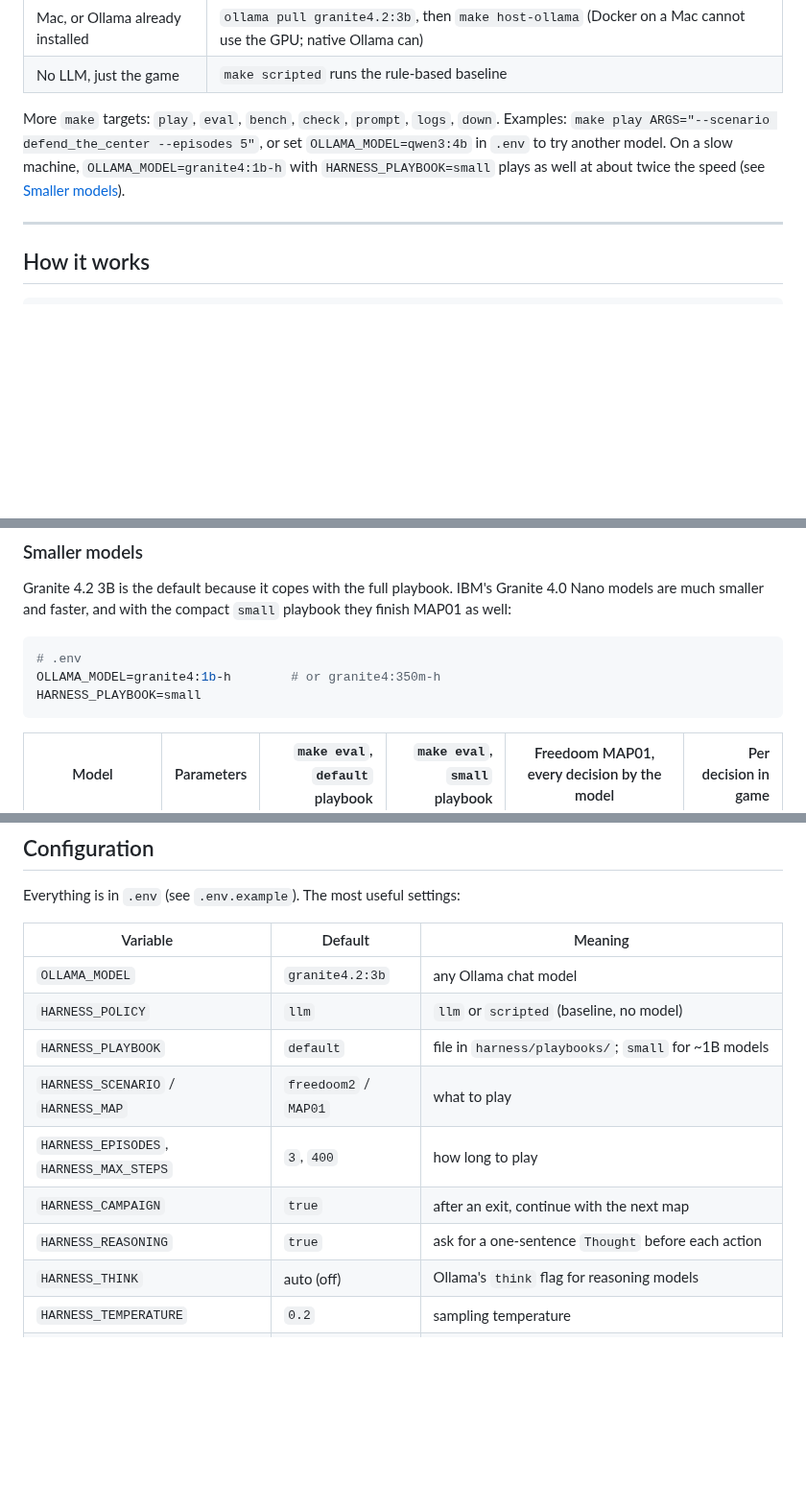
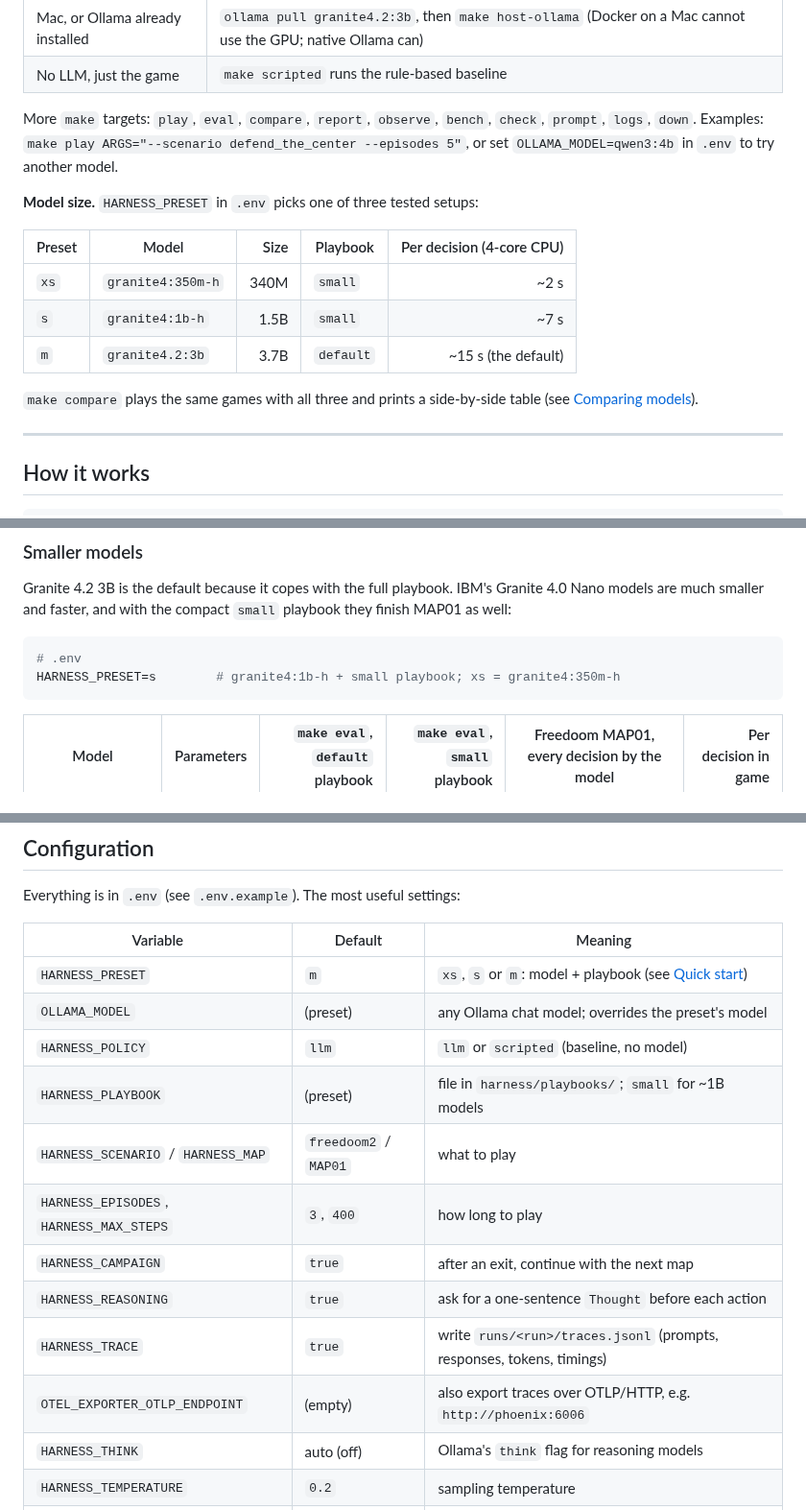
Before and after one commit to ale-sanchez-g/si-harness-4-doom, a Markdown page: README.md, 3 parts joined by grey strips. Shown at 96% size. GitHub-like rendering; blank space fills up the shorter version.

````diff
--- a/README.md
+++ b/README.md
@@ -50,11 +50,21 @@ that Ollama reuses the cached prompt and each turn only processes a short report
 | Mac, or Ollama already installed | `ollama pull granite4.2:3b`, then `make host-ollama` (Docker on a Mac cannot use the GPU; native Ollama can) |
 | No LLM, just the game      | `make scripted` runs the rule-based baseline                                     |
 
-More `make` targets: `play`, `eval`, `bench`, `check`, `prompt`, `logs`, `down`.
-Examples: `make play ARGS="--scenario defend_the_center --episodes 5"`, or
-set `OLLAMA_MODEL=qwen3:4b` in `.env` to try another model. On a slow machine,
-`OLLAMA_MODEL=granite4:1b-h` with `HARNESS_PLAYBOOK=small` plays as well at about
-twice the speed (see [Smaller models](#smaller-models)).
+More `make` targets: `play`, `eval`, `compare`, `report`, `observe`, `bench`,
+`check`, `prompt`, `logs`, `down`. Examples: `make play ARGS="--scenario
+defend_the_center --episodes 5"`, or set `OLLAMA_MODEL=qwen3:4b` in `.env` to try
+another model.
+
+**Model size.** `HARNESS_PRESET` in `.env` picks one of three tested setups:
+
+| Preset | Model             | Size | Playbook  | Per decision (4-core CPU) |
+|--------|-------------------|-----:|-----------|--------------------------:|
+| `xs`   | `granite4:350m-h` | 340M | `small`   | ~2 s                      |
+| `s`    | `granite4:1b-h`   | 1.5B | `small`   | ~7 s                      |
+| `m`    | `granite4.2:3b`   | 3.7B | `default` | ~15 s (the default)       |
+
+`make compare` plays the same games with all three and prints a side-by-side table
+(see [Comparing models](#comparing-models)).
 
 ---
 
@@ -265,8 +276,7 @@ Granite 4.0 Nano models are much smaller and faster, and with the compact
 
 ```bash
 # .env
-OLLAMA_MODEL=granite4:1b-h        # or granite4:350m-h
-HARNESS_PLAYBOOK=small
+HARNESS_PRESET=s        # granite4:1b-h + small playbook; xs = granite4:350m-h
 ```
 
 | Model             | Parameters | `make eval`, `default` playbook | `make eval`, `small` playbook | Freedoom MAP01, every decision by the model | Per decision in game |
@@ -375,13 +462,16 @@ Everything is in `.env` (see `.env.example`). The most useful settings:
 
 | Variable               | Default          | Meaning                                                           |
 |------------------------|------------------|-------------------------------------------------------------------|
-| `OLLAMA_MODEL`         | `granite4.2:3b`  | any Ollama chat model                                             |
+| `HARNESS_PRESET`       | `m`              | `xs`, `s` or `m`: model + playbook (see [Quick start](#quick-start)) |
+| `OLLAMA_MODEL`         | (preset)         | any Ollama chat model; overrides the preset's model               |
 | `HARNESS_POLICY`       | `llm`            | `llm` or `scripted` (baseline, no model)                          |
-| `HARNESS_PLAYBOOK`     | `default`        | file in `harness/playbooks/`; `small` for ~1B models              |
+| `HARNESS_PLAYBOOK`     | (preset)         | file in `harness/playbooks/`; `small` for ~1B models              |
 | `HARNESS_SCENARIO` / `HARNESS_MAP` | `freedoom2` / `MAP01` | what to play                                       |
 | `HARNESS_EPISODES`, `HARNESS_MAX_STEPS` | `3`, `400` | how long to play                                       |
 | `HARNESS_CAMPAIGN`     | `true`           | after an exit, continue with the next map                         |
 | `HARNESS_REASONING`    | `true`           | ask for a one-sentence `Thought` before each action               |
+| `HARNESS_TRACE`        | `true`           | write `runs/<run>/traces.jsonl` (prompts, responses, tokens, timings) |
+| `OTEL_EXPORTER_OTLP_ENDPOINT` | (empty)   | also export traces over OTLP/HTTP, e.g. `http://phoenix:6006`     |
 | `HARNESS_THINK`        | auto (off)       | Ollama's `think` flag for reasoning models                        |
 | `HARNESS_TEMPERATURE`  | `0.2`            | sampling temperature                                              |
 | `DOOM_PLAYBACK_FPS`    | `35`             | 35 = watchable real time, 0 = as fast as possible                 |
````
Also changed, not shown: other parts of README.md (+83 -4 lines), docs/phoenix.png (added), 14 other files.
